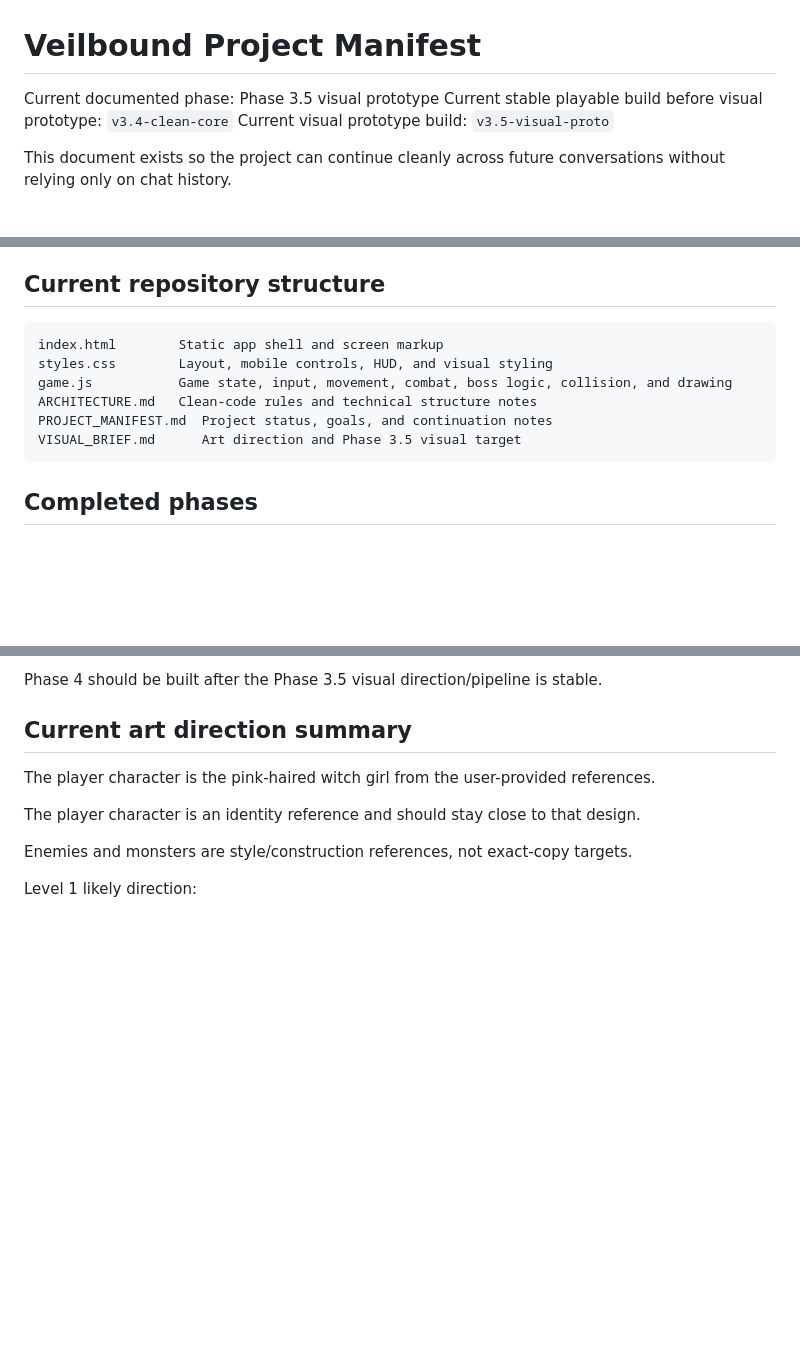
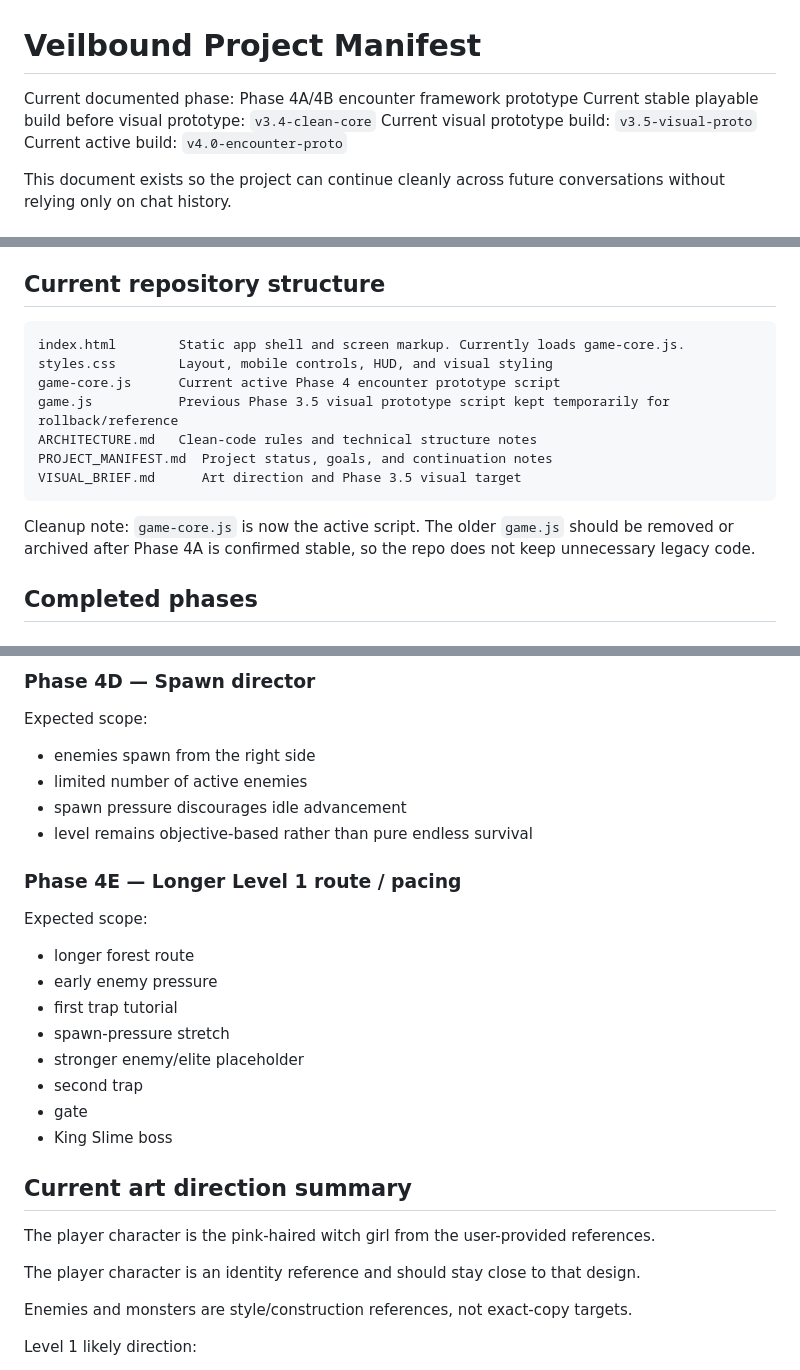
Before and after one commit to justsomebobby/Veilbound, a Markdown page: PROJECT_MANIFEST.md, 3 parts joined by grey strips. Drawn GitHub-style; blank space fills up the shorter version.

````diff
--- a/PROJECT_MANIFEST.md
+++ b/PROJECT_MANIFEST.md
@@ -1,8 +1,9 @@
 # Veilbound Project Manifest
 
-Current documented phase: Phase 3.5 visual prototype
+Current documented phase: Phase 4A/4B encounter framework prototype
 Current stable playable build before visual prototype: `v3.4-clean-core`
 Current visual prototype build: `v3.5-visual-proto`
+Current active build: `v4.0-encounter-proto`
 
 This document exists so the project can continue cleanly across future conversations without relying only on chat history.
 
@@ -25,13 +26,16 @@ The project is being built to run through GitHub Pages.
 ## Current repository structure
 
 ```text
-index.html        Static app shell and screen markup
+index.html        Static app shell and screen markup. Currently loads game-core.js.
 styles.css        Layout, mobile controls, HUD, and visual styling
-game.js           Game state, input, movement, combat, boss logic, collision, and drawing
+game-core.js      Current active Phase 4 encounter prototype script
+game.js           Previous Phase 3.5 visual prototype script kept temporarily for rollback/reference
 ARCHITECTURE.md   Clean-code rules and technical structure notes
 PROJECT_MANIFEST.md  Project status, goals, and continuation notes
 VISUAL_BRIEF.md      Art direction and Phase 3.5 visual target
 ```
+
+Cleanup note: `game-core.js` is now the active script. The older `game.js` should be removed or archived after Phase 4A is confirmed stable, so the repo does not keep unnecessary legacy code.
 
 ## Completed phases
 
@@ -170,5 +187,25 @@ Expected Phase 4 scope:
 
-Phase 4 should be built after the Phase 3.5 visual direction/pipeline is stable.
+### Phase 4D — Spawn director
+
+Expected scope:
+
+- enemies spawn from the right side
+- limited number of active enemies
+- spawn pressure discourages idle advancement
+- level remains objective-based rather than pure endless survival
+
+### Phase 4E — Longer Level 1 route / pacing
+
+Expected scope:
+
+- longer forest route
+- early enemy pressure
+- first trap tutorial
+- spawn-pressure stretch
+- stronger enemy/elite placeholder
+- second trap
+- gate
+- King Slime boss
 
 ## Current art direction summary
 
````
Also changed, not shown: other parts of PROJECT_MANIFEST.md (+54 -40 lines).
